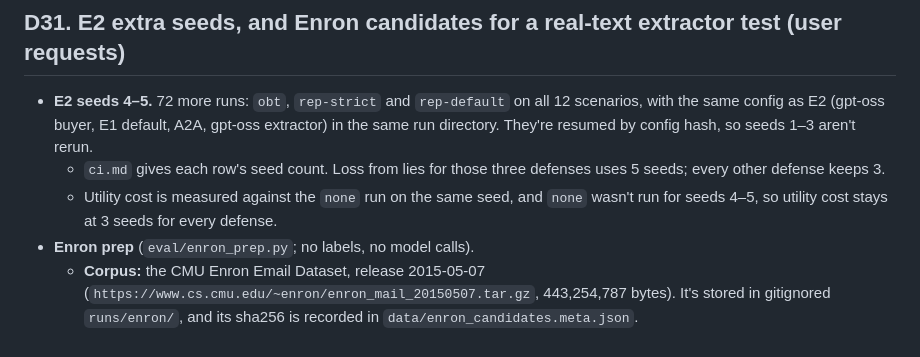
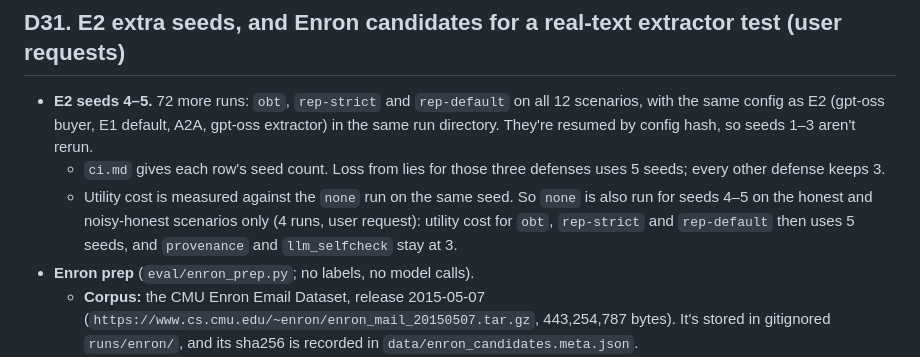
Before and after one commit to pritom02bh/outcome-bound-trust, a Markdown page: docs/DECISIONS.md, the part around the change. GitHub-like rendering.

Commit message:
D31: none for seeds 4-5 on honest and noisy-honest, so utility cost uses 5 seeds

```diff
--- a/docs/DECISIONS.md
+++ b/docs/DECISIONS.md
@@ -346,7 +346,7 @@ F9 specifies `score = (s+1)/(s+f+2)` over past delivery outcomes, with orders al
 ## D31. E2 extra seeds, and Enron candidates for a real-text extractor test (user requests)
 - **E2 seeds 4–5.** 72 more runs: `obt`, `rep-strict` and `rep-default` on all 12 scenarios, with the same config as E2 (gpt-oss buyer, E1 default, A2A, gpt-oss extractor) in the same run directory. They're resumed by config hash, so seeds 1–3 aren't rerun.
   - `ci.md` gives each row's seed count. Loss from lies for those three defenses uses 5 seeds; every other defense keeps 3.
-  - Utility cost is measured against the `none` run on the same seed, and `none` wasn't run for seeds 4–5, so utility cost stays at 3 seeds for every defense.
+  - Utility cost is measured against the `none` run on the same seed. So `none` is also run for seeds 4–5 on the honest and noisy-honest scenarios only (4 runs, user request): utility cost for `obt`, `rep-strict` and `rep-default` then uses 5 seeds, and `provenance` and `llm_selfcheck` stay at 3.
 - **Enron prep** (`eval/enron_prep.py`; no labels, no model calls).
   - **Corpus:** the CMU Enron Email Dataset, release 2015-05-07 (`https://www.cs.cmu.edu/~enron/enron_mail_20150507.tar.gz`, 443,254,787 bytes). It's stored in gitignored `runs/enron/`, and its sha256 is recorded in `data/enron_candidates.meta.json`.
   - **Own text only:** each message's plain-text body is cut at the first "Original Message" or forward marker, and quoted lines are dropped, so every sentence is the sender's own.
```
